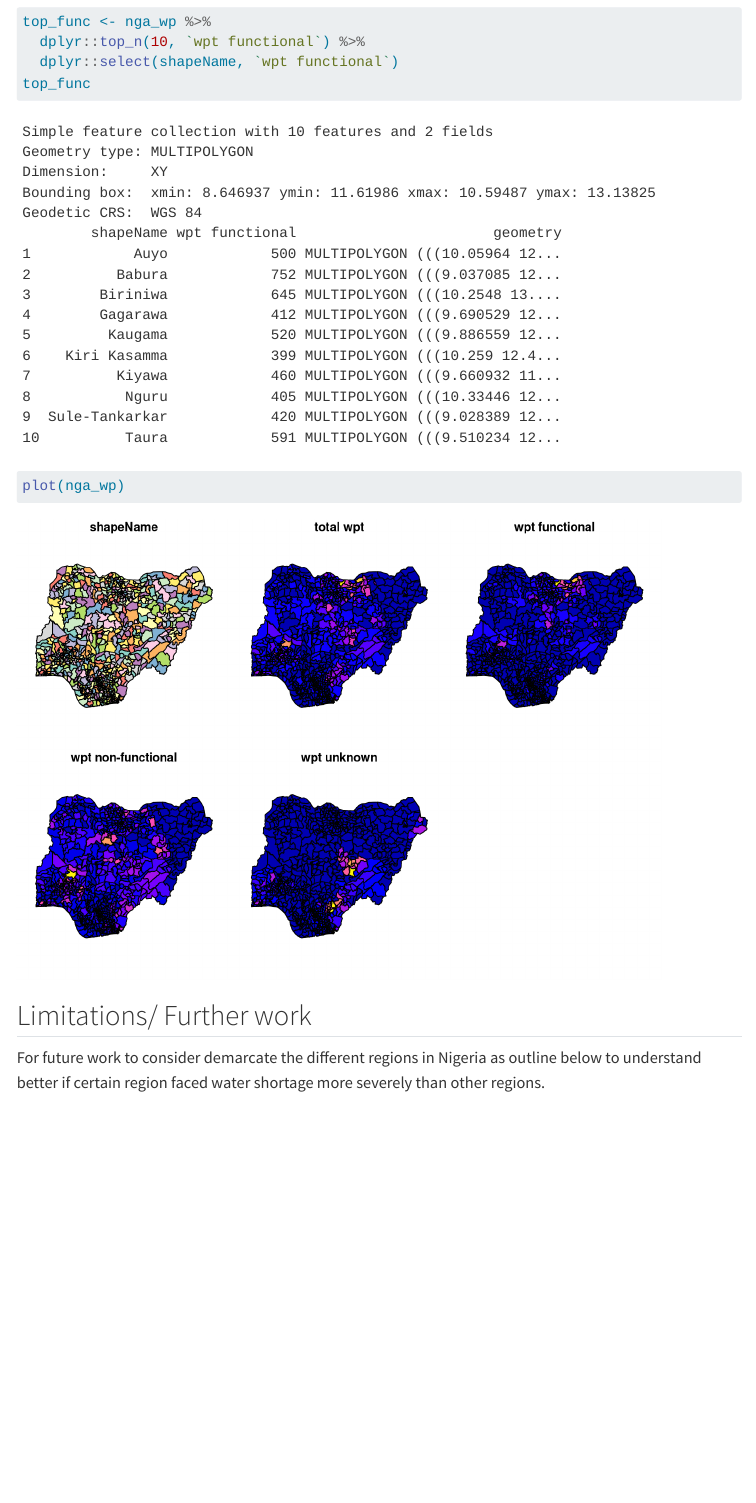
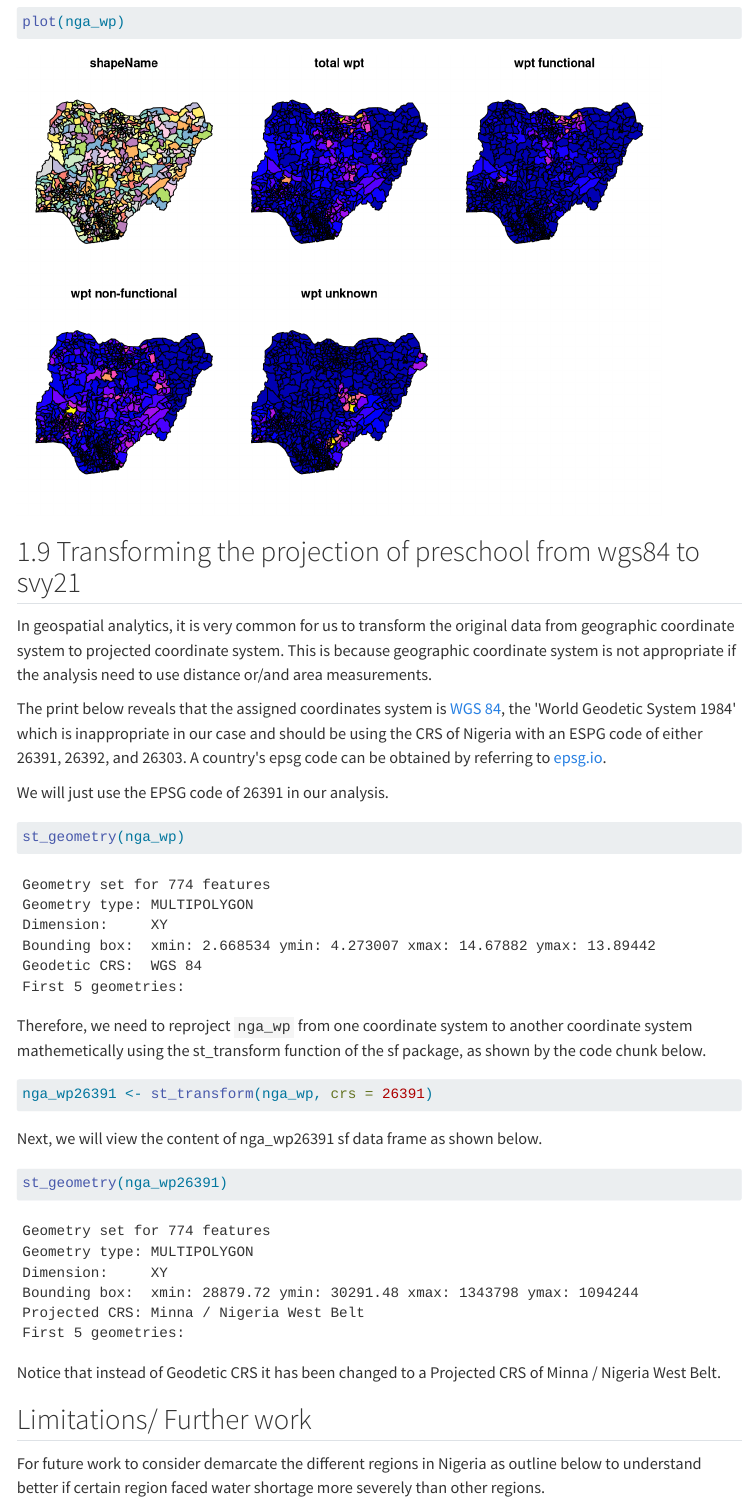
Before and after one commit to hulwana/ISSS624, a Quarto document (Take-Home_Ex/Take-Home_Ex1/Take-Home_Ex1.qmd): the page in a window 1100 px wide, from 5260 px down before the commit and from 5740 px down after it. Rendered offline with R 4.5, knitr and Pandoc in place of Quarto, with nearby package versions; some code elsewhere in the file could not run offline; menus at the side of the page are left out.

Commit message:
Take-Home Ex 3rd Commit

````diff
--- a/Take-Home_Ex/Take-Home_Ex1/Take-Home_Ex1.qmd
+++ b/Take-Home_Ex/Take-Home_Ex1/Take-Home_Ex1.qmd
@@ -241,6 +241,33 @@ top_func
 plot(nga_wp)
 ```
 
+## 1.9 Transforming the projection of preschool from wgs84 to svy21
+
+In geospatial analytics, it is very common for us to transform the original data from geographic coordinate system to projected coordinate system. This is because geographic coordinate system is not appropriate if the analysis need to use distance or/and area measurements.
+
+The print below reveals that the assigned coordinates system is [WGS 84](https://epsg.io/4326), the \'World Geodetic System 1984\' which is inappropriate in our case and should be using the CRS of Nigeria with an ESPG code of either 26391, 26392, and 26303. A country\'s epsg code can be obtained by referring to [epsg.io](https://epsg.io/).
+
+We will just use the EPSG code of 26391 in our analysis.
+
+```{r}
+st_geometry(nga_wp)
+```
+
+Therefore, we need to reproject `nga_wp` from one coordinate system to another coordinate system mathemetically using the st_transform function of the sf package, as shown by the code chunk below.
+
+```{r}
+nga_wp26391 <- st_transform(nga_wp, crs = 26391)
+```
+
+Next, we will view the content of nga_wp26391 sf data frame as shown below.
+
+```{r}
+st_geometry(nga_wp26391)
+```
+
+Notice that instead of Geodetic CRS it has been changed to a Projected CRS of Minna / Nigeria West Belt.
+
+
 ## Limitations/ Further work
 
 For future work to consider demarcate the different regions in Nigeria as outline below to understand better if certain region faced water shortage more severely than other regions.
````
Also changed, not shown: 2 other files.
